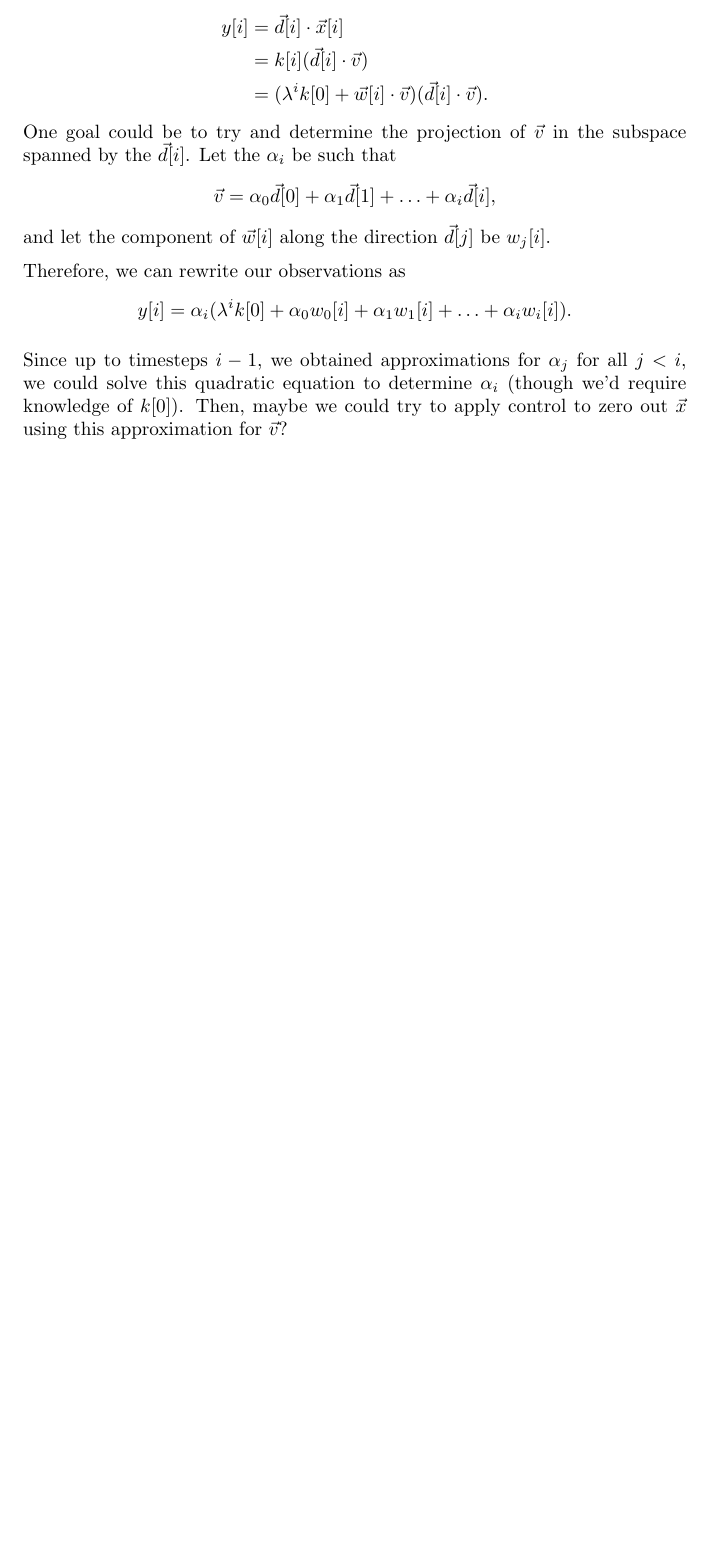
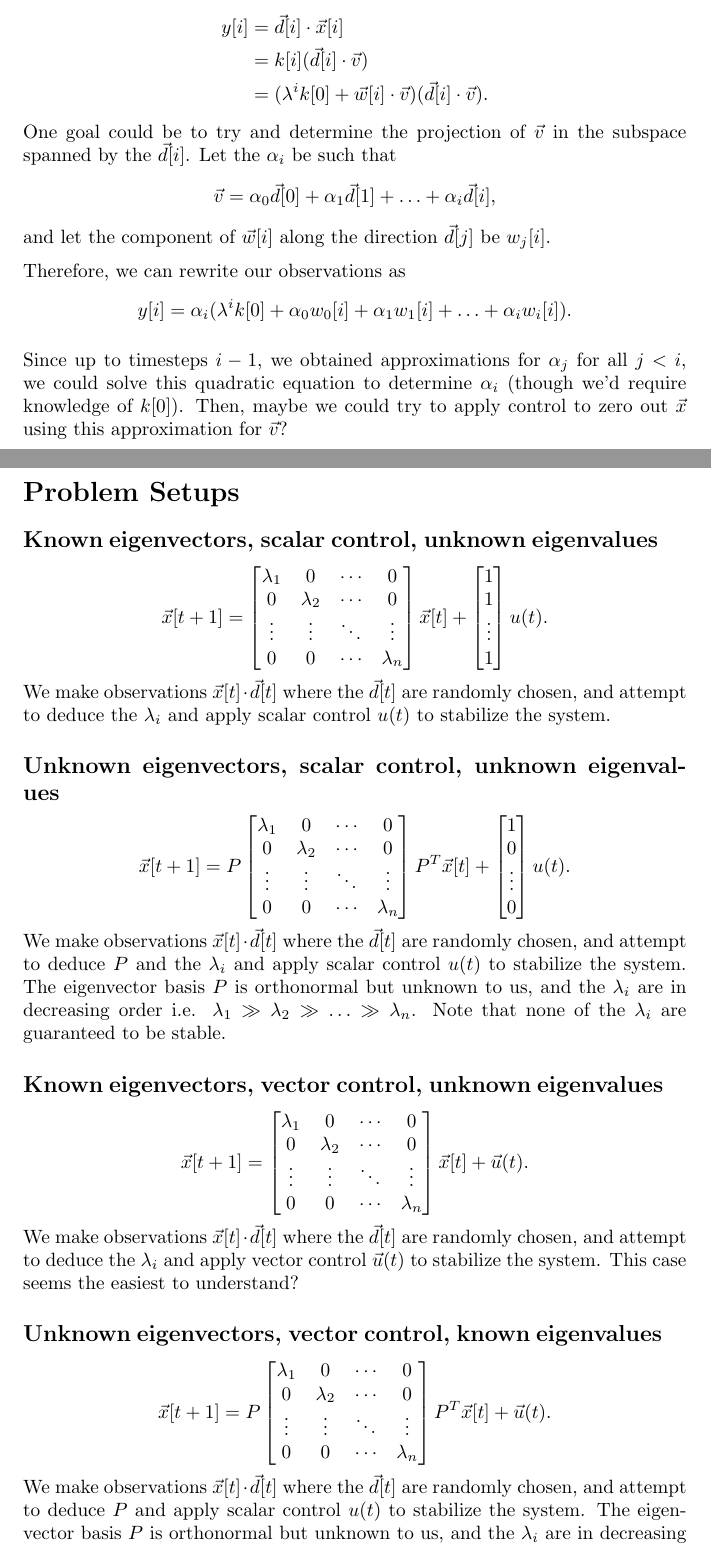
Before and after one commit to rahularya50/control-proj, a LaTeX document (LaTeX/main.tex): part of the page before the commit and two parts of pages 1 and 2 of 3 after it, the two joined at a grey line, cut so that both start at the same text, the shorter picture padded with empty space. Compiled offline with pdfLaTeX.

Commit message:
Wrote up the various setups of our problem.

```diff
--- a/LaTeX/main.tex
+++ b/LaTeX/main.tex
@@ -178,4 +178,29 @@ Therefore, we can rewrite our observations as
 
 Since up to timesteps $i - 1$, we obtained approximations for $\alpha_j$ for all $j < i$, we could solve this quadratic equation to determine $\alpha_i$ (though we'd require knowledge of $k[0]$). Then, maybe we could try to apply control to zero out $\vec{x}$ using this approximation for $\vec{v}$?
 
+\section*{Problem Setups}
+\subsection*{Known eigenvectors, scalar control, unknown eigenvalues}
+\[
+    \vec{x}[t + 1] = \mat{\lambda_1 & 0 & \cdots & 0 \\ 0 & \lambda_2 & \cdots & 0 \\ \vdots  & \vdots & \ddots & \vdots \\ 0 & 0 & \cdots & \lambda_n} \vec{x}[t] + \mat{1 \\ 1 \\ \vdots \\ 1}u(t).
+\]
+We make observations $\vec{x}[t] \cdot \vec{d}[t]$ where the $\vec{d}[t]$ are randomly chosen, and attempt to deduce the $\lambda_i$ and apply scalar control $u(t)$ to stabilize the system.
+
+\subsection*{Unknown eigenvectors, scalar control, unknown eigenvalues}
+\[
+    \vec{x}[t + 1] = P\mat{\lambda_1 & 0 & \cdots & 0 \\ 0 & \lambda_2 & \cdots & 0 \\ \vdots  & \vdots & \ddots & \vdots \\ 0 & 0 & \cdots & \lambda_n}P^T \vec{x}[t] + \mat{1 \\ 0 \\ \vdots \\ 0}u(t).
+\]
+We make observations $\vec{x}[t] \cdot \vec{d}[t]$ where the $\vec{d}[t]$ are randomly chosen, and attempt to deduce $P$ and the $\lambda_i$ and apply scalar control $u(t)$ to stabilize the system. The eigenvector basis $P$ is orthonormal but unknown to us, and the $\lambda_i$ are in decreasing order i.e. $\lambda_1 \gg \lambda_2 \gg \ldots \gg \lambda_n$. Note that none of the $\lambda_i$ are guaranteed to be stable.
+
+\subsection*{Known eigenvectors, vector control, unknown eigenvalues}
+\[
+    \vec{x}[t + 1] = \mat{\lambda_1 & 0 & \cdots & 0 \\ 0 & \lambda_2 & \cdots & 0 \\ \vdots  & \vdots & \ddots & \vdots \\ 0 & 0 & \cdots & \lambda_n} \vec{x}[t] + \vec{u}(t).
+\]
+We make observations $\vec{x}[t] \cdot \vec{d}[t]$ where the $\vec{d}[t]$ are randomly chosen, and attempt to deduce the $\lambda_i$ and apply vector control $\vec{u}(t)$ to stabilize the system. This case seems the easiest to understand?
+
+\subsection*{Unknown eigenvectors, vector control, known eigenvalues}
+\[
+    \vec{x}[t + 1] = P\mat{\lambda_1 & 0 & \cdots & 0 \\ 0 & \lambda_2 & \cdots & 0 \\ \vdots  & \vdots & \ddots & \vdots \\ 0 & 0 & \cdots & \lambda_n}P^T \vec{x}[t] + \vec{u}(t).
+\]
+We make observations $\vec{x}[t] \cdot \vec{d}[t]$ where the $\vec{d}[t]$ are randomly chosen, and attempt to deduce $P$ and apply scalar control $u(t)$ to stabilize the system. The eigenvector basis $P$ is orthonormal but unknown to us, and the $\lambda_i$ are in decreasing order i.e. $\lambda_1 \gg \lambda_2 \gg \ldots \gg \lambda_n$. Note that all the $\lambda_i$ but $\lambda_1$ are guaranteed to be stable. This is the problem we have been working with so far.
+
 \end{document}
```
